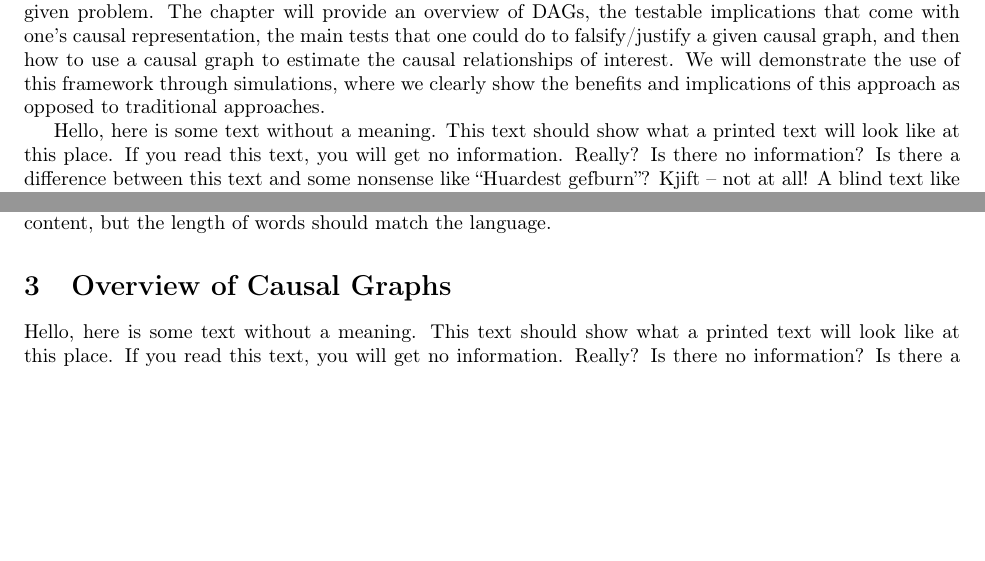
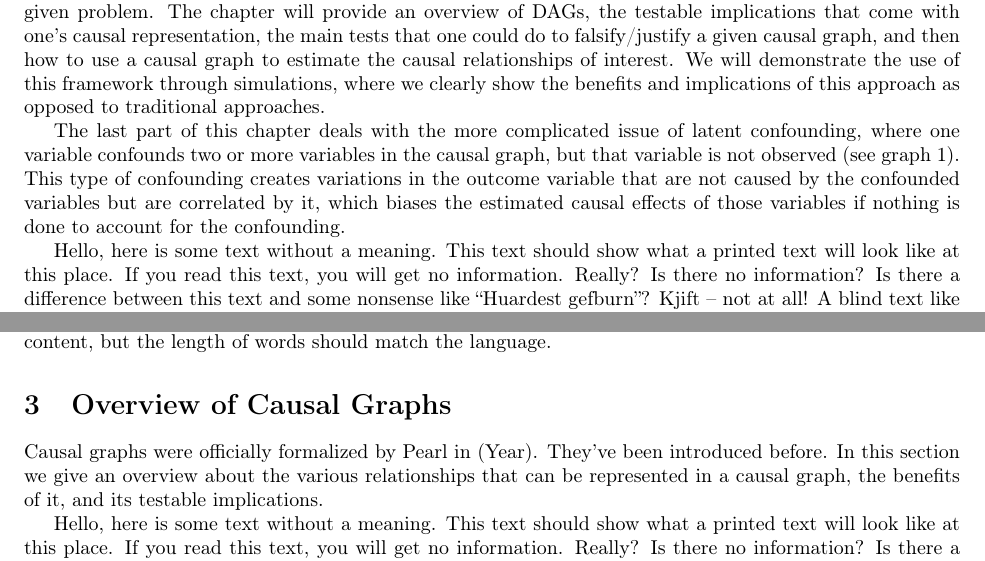
Before and after one commit to hassan-obeid/tr_b_causal_2020, a LaTeX document (article/main.tex, which reads article/sections/_1_intro_generic.tex, article/sections/_3_graph_overview.tex): two parts of pages 1 and 2 of 5, joined at a grey line, cut so that both start at the same text, the shorter picture padded with empty space. Compiled offline with pdfLaTeX.

Commit message:
Aug 13 edits: intro and starting graph overview

```diff
--- a/article/sections/_1_intro_generic.tex
+++ b/article/sections/_1_intro_generic.tex
@@ -5,6 +5,9 @@ More often than not, the development of behavioral models in transportation, spe
 
 The goal of this chapter is to formalize a framework for approaching transportation demand modeling problems from a causal perspective. We will draw heavily on the use of directed acyclic graphs (DAGs), formalized by Judea pearl, as a means of representing the modeler's knowledge and assumptions about a given problem. The chapter will provide an overview of DAGs, the testable implications that come with one's causal representation, the main tests that one could do to falsify/justify a given causal graph, and then how to use a causal graph to estimate the causal relationships of interest. We will demonstrate the use of this framework through simulations, where we clearly show the benefits and implications of this approach as opposed to traditional approaches.
 
+The last part of this chapter deals with the more complicated issue of latent confounding, where one variable confounds two or more variables in the causal graph, but that variable is not observed (see graph 1). This type of confounding creates variations in the outcome variable that are not caused by the confounded variables but are correlated by it, which biases the estimated causal effects of those variables if nothing is done to account for the confounding.
+
+
 
 
 \blindtext[2]
--- a/article/sections/_3_graph_overview.tex
+++ b/article/sections/_3_graph_overview.tex
@@ -1,3 +1,5 @@
 \section{Overview of Causal Graphs}
 
+Causal graphs were officially formalized by Pearl in (Year). They've been introduced before. In this section we give an overview about the various relationships that can be represented in a causal graph, the benefits of it, and its testable implications.
+
 \blindtext[2]
```
